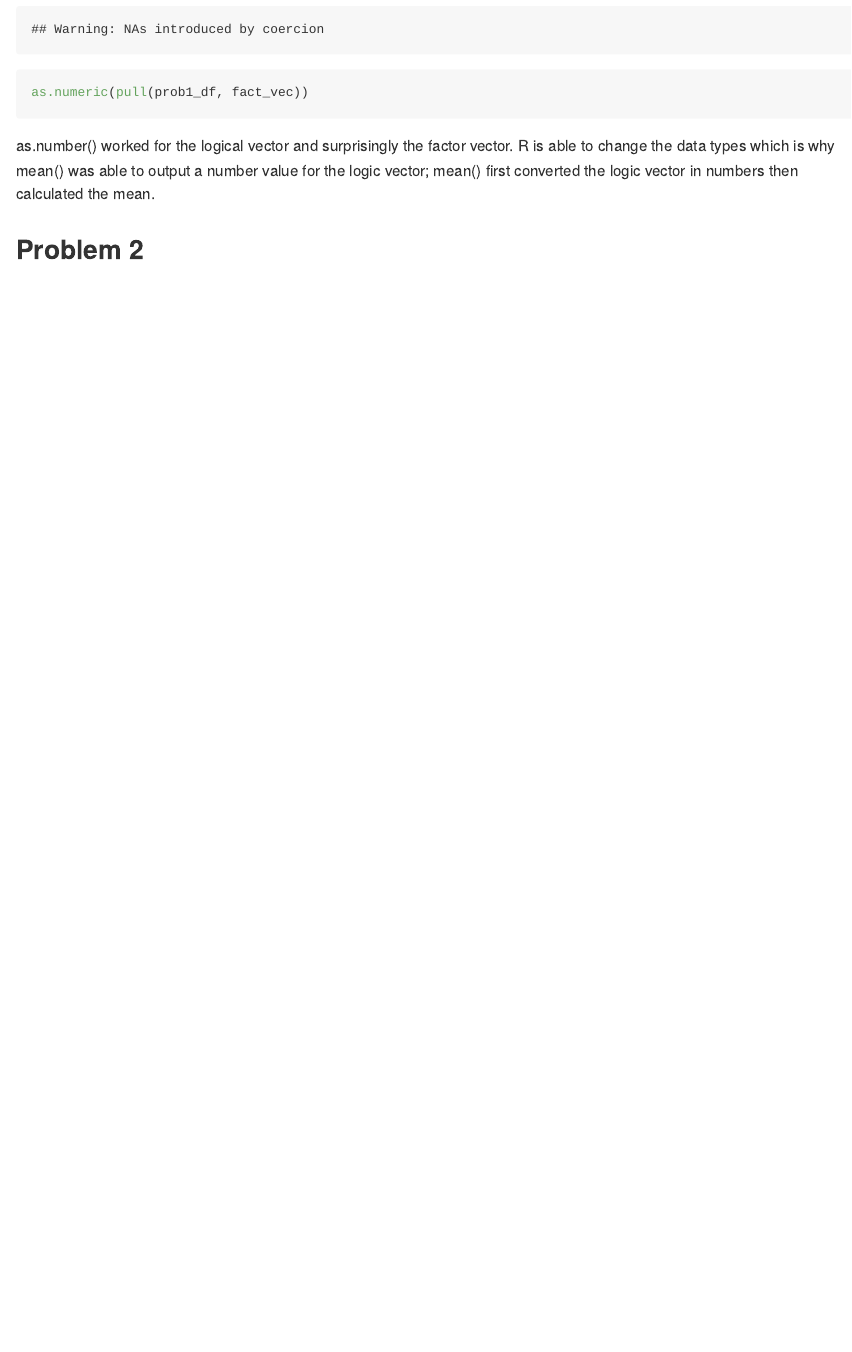
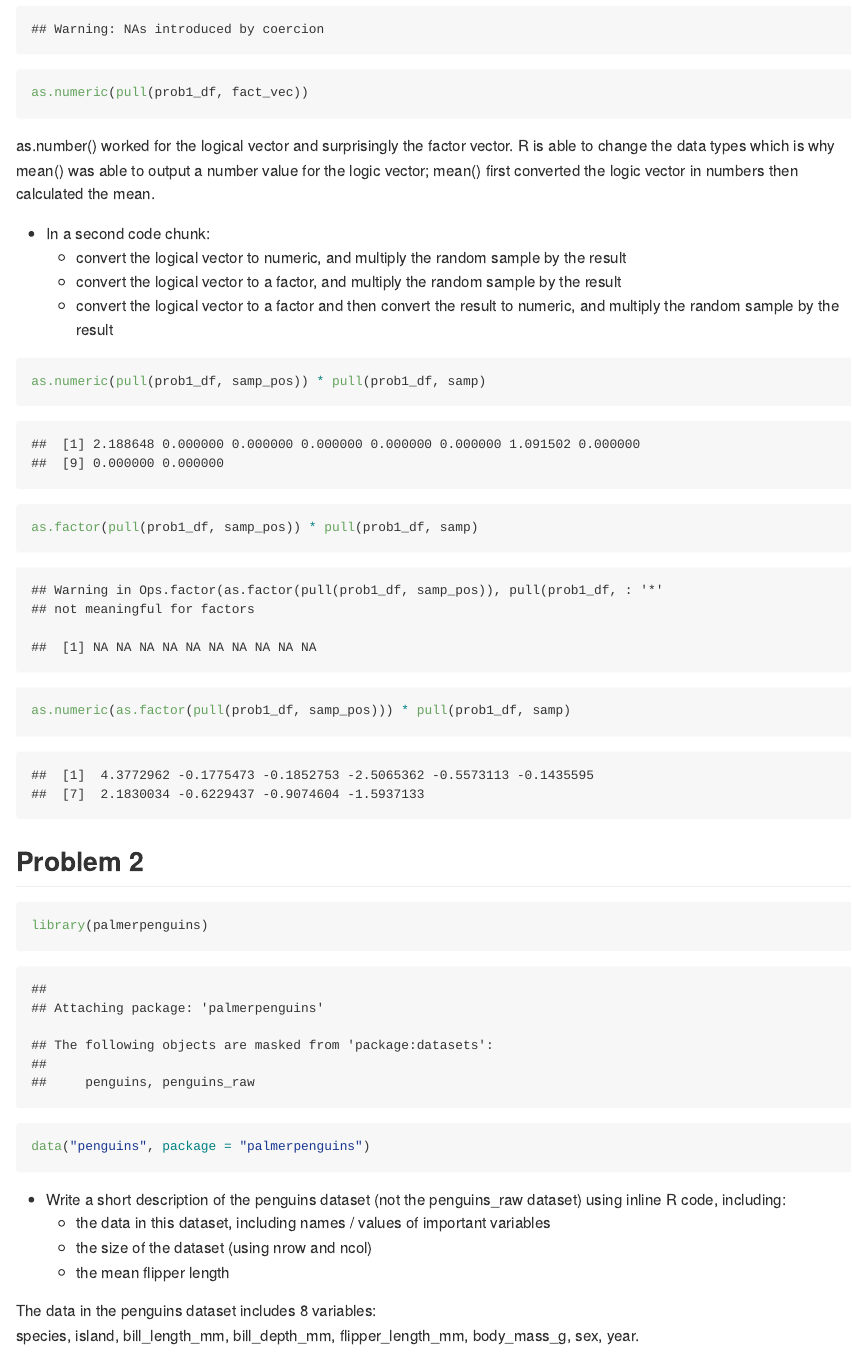
Before and after one commit to jak2312/p8105_hw1_jak2312, an R Markdown document (p8105_hw1_jak2312.Rmd): the page in a window 1100 px wide, from 1750 px down. Rendered offline with R 4.5, knitr and Pandoc, with nearby package versions; code that draws random numbers runs with fixed seeds of ours.

Commit message:
last step of problem 1, start of problem 2

````diff
--- a/p8105_hw1_jak2312.Rmd
+++ b/p8105_hw1_jak2312.Rmd
@@ -51,4 +54,33 @@ as.numeric(pull(prob1_df, fact_vec))
 
 as.number() worked for the logical vector and surprisingly the factor vector. R is able to change the data types which is why mean() was able to output a number value for the logic vector; mean() first converted the logic vector in numbers then calculated the mean.
 
+* In a second code chunk:
+    + convert the logical vector to numeric, and multiply the random sample by the result
+    + convert the logical vector to a factor, and multiply the random sample by the result
+    + convert the logical vector to a factor and then convert the result to numeric, and multiply the random sample by the result
+
+```{r convert_multiply}
+
+as.numeric(pull(prob1_df, samp_pos)) * pull(prob1_df, samp)
+as.factor(pull(prob1_df, samp_pos)) * pull(prob1_df, samp)
+as.numeric(as.factor(pull(prob1_df, samp_pos))) * pull(prob1_df, samp)
+
+```
+
 ## Problem 2
+
+```{r load_data}
+
+library(palmerpenguins)
+
+data("penguins", package = "palmerpenguins")
+
+```
+
+* Write a short description of the penguins dataset (not the penguins_raw dataset) using inline R code, including:
+  + the data in this dataset, including names / values of important variables
+  + the size of the dataset (using nrow and ncol)
+  + the mean flipper length
+
+The data in the penguins dataset includes `r length(penguins)` variables:
+`r variable.names(penguins)`.
````
Also changed, not shown: p8105_hw1_jak2312.md, p8105_hw1_jak2312.Rmd (3 more changed lines).
